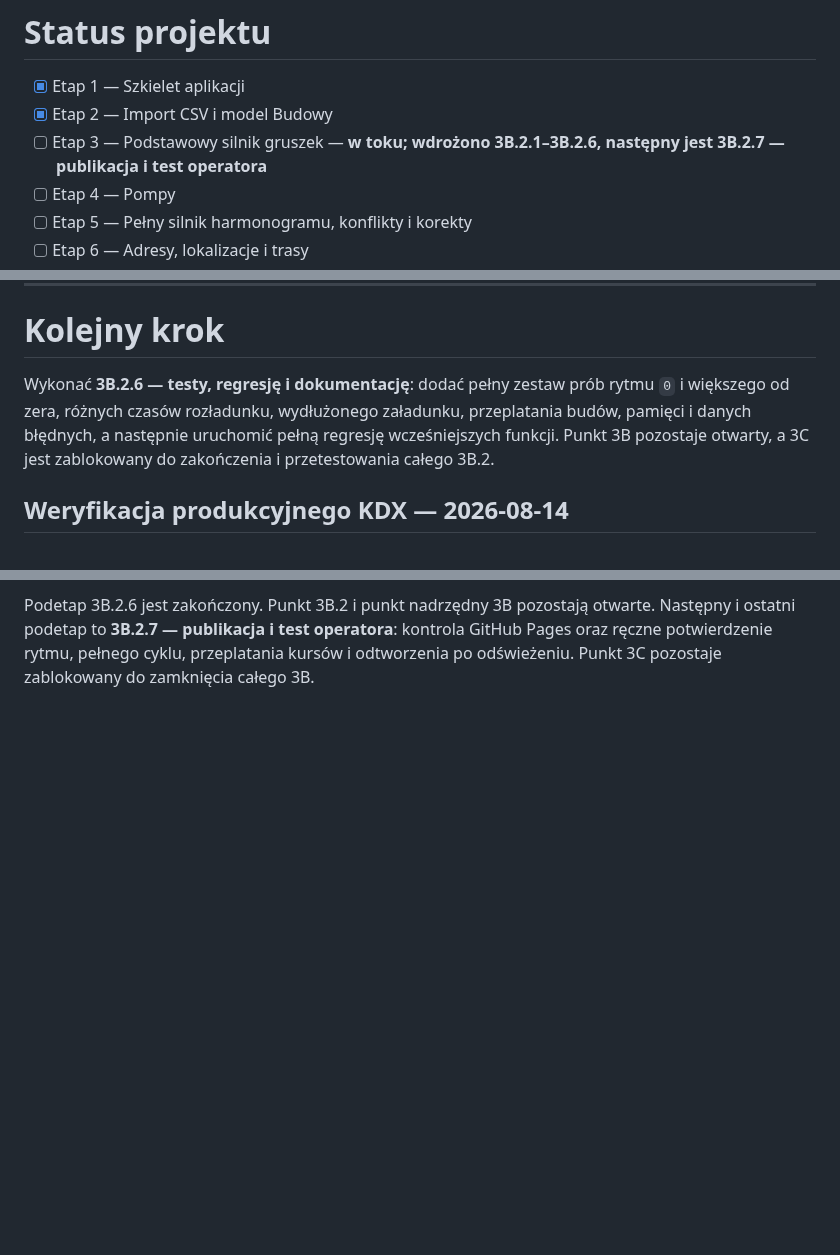
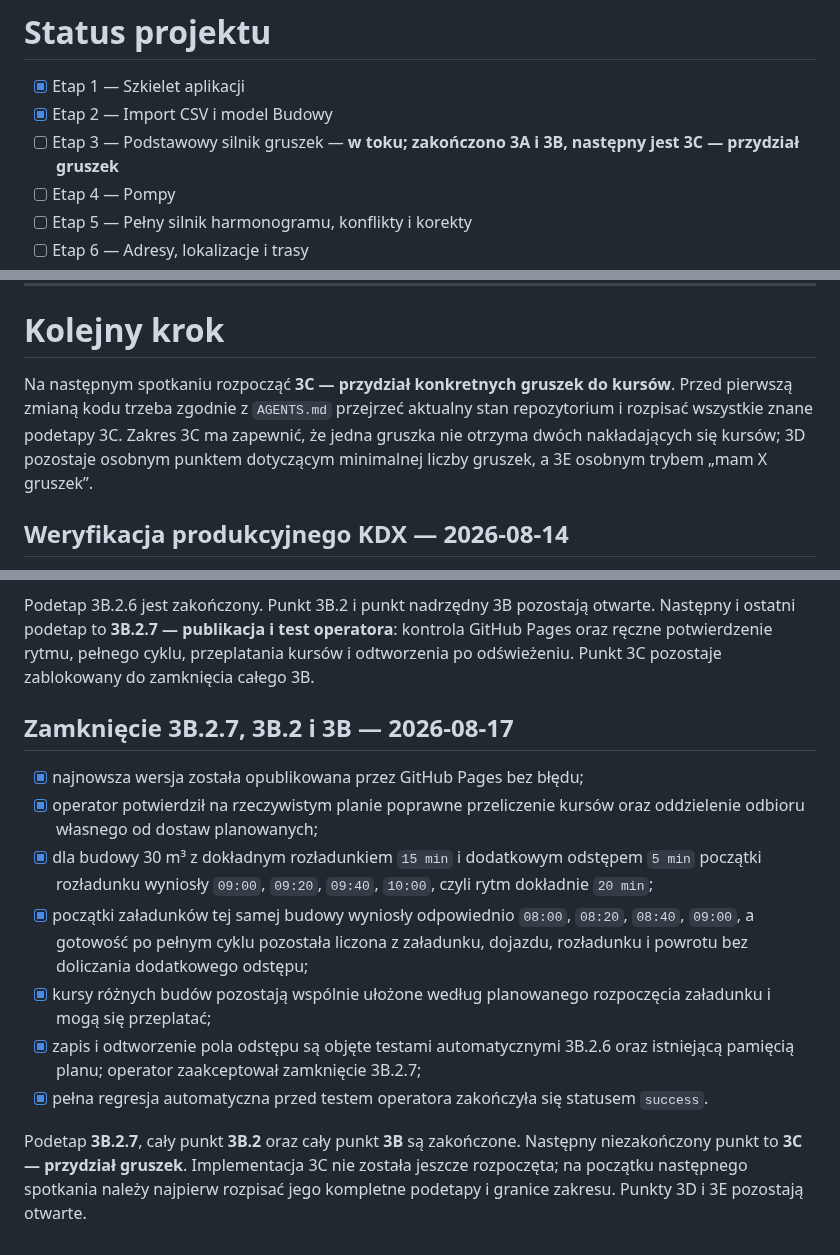
Before and after one commit to aprofirm/Harmonogram_Betonowan_v4, a Markdown page: ETAPY_ROZWOJU.md, 3 parts joined by grey strips. Rendered like a GitHub page; blank space fills up the shorter version.

```diff
--- a/ETAPY_ROZWOJU.md
+++ b/ETAPY_ROZWOJU.md
@@ -48,7 +48,7 @@ Po każdym etapie wykonujemy również krótki test regresji funkcji z wcześnie
 
 - [x] Etap 1 — Szkielet aplikacji
 - [x] Etap 2 — Import CSV i model Budowy
-- [ ] Etap 3 — Podstawowy silnik gruszek — **w toku; wdrożono 3B.2.1–3B.2.6, następny jest 3B.2.7 — publikacja i test operatora**
+- [ ] Etap 3 — Podstawowy silnik gruszek — **w toku; zakończono 3A i 3B, następny jest 3C — przydział gruszek**
 - [ ] Etap 4 — Pompy
 - [ ] Etap 5 — Pełny silnik harmonogramu, konflikty i korekty
 - [ ] Etap 6 — Adresy, lokalizacje i trasy
@@ -683,11 +683,12 @@ Jeżeli rozmowa nie wniosła nowego ustalenia, nie tworzymy pustego wpisu. Pomys
 
 # Kolejny krok
 
-Wykonać **3B.2.6 — testy, regresję i dokumentację**: dodać pełny zestaw prób
-rytmu `0` i większego od zera, różnych czasów rozładunku, wydłużonego
-załadunku, przeplatania budów, pamięci i danych błędnych, a następnie uruchomić
-pełną regresję wcześniejszych funkcji. Punkt 3B pozostaje otwarty, a 3C jest
-zablokowany do zakończenia i przetestowania całego 3B.2.
+Na następnym spotkaniu rozpocząć **3C — przydział konkretnych gruszek do
+kursów**. Przed pierwszą zmianą kodu trzeba zgodnie z `AGENTS.md` przejrzeć
+aktualny stan repozytorium i rozpisać wszystkie znane podetapy 3C. Zakres 3C ma
+zapewnić, że jedna gruszka nie otrzyma dwóch nakładających się kursów; 3D
+pozostaje osobnym punktem dotyczącym minimalnej liczby gruszek, a 3E osobnym
+trybem „mam X gruszek”.
 
 
 ## Weryfikacja produkcyjnego KDX — 2026-08-14
@@ -1196,3 +1197,28 @@ otwarte. Następny i ostatni podetap to **3B.2.7 — publikacja i test operatora
 kontrola GitHub Pages oraz ręczne potwierdzenie rytmu, pełnego cyklu,
 przeplatania kursów i odtworzenia po odświeżeniu. Punkt 3C pozostaje
 zablokowany do zamknięcia całego 3B.
+
+
+## Zamknięcie 3B.2.7, 3B.2 i 3B — 2026-08-17
+
+- [x] najnowsza wersja została opublikowana przez GitHub Pages bez błędu;
+- [x] operator potwierdził na rzeczywistym planie poprawne przeliczenie kursów
+  oraz oddzielenie odbioru własnego od dostaw planowanych;
+- [x] dla budowy 30 m³ z dokładnym rozładunkiem `15 min` i dodatkowym odstępem
+  `5 min` początki rozładunku wyniosły `09:00`, `09:20`, `09:40`, `10:00`,
+  czyli rytm dokładnie `20 min`;
+- [x] początki załadunków tej samej budowy wyniosły odpowiednio `08:00`,
+  `08:20`, `08:40`, `09:00`, a gotowość po pełnym cyklu pozostała liczona z
+  załadunku, dojazdu, rozładunku i powrotu bez doliczania dodatkowego odstępu;
+- [x] kursy różnych budów pozostają wspólnie ułożone według planowanego
+  rozpoczęcia załadunku i mogą się przeplatać;
+- [x] zapis i odtworzenie pola odstępu są objęte testami automatycznymi 3B.2.6
+  oraz istniejącą pamięcią planu; operator zaakceptował zamknięcie 3B.2.7;
+- [x] pełna regresja automatyczna przed testem operatora zakończyła się
+  statusem `success`.
+
+Podetap **3B.2.7**, cały punkt **3B.2** oraz cały punkt **3B** są zakończone.
+Następny niezakończony punkt to **3C — przydział gruszek**. Implementacja 3C
+nie została jeszcze rozpoczęta; na początku następnego spotkania należy najpierw
+rozpisać jego kompletne podetapy i granice zakresu. Punkty 3D i 3E pozostają
+otwarte.
```
Also changed, not shown: other parts of ETAPY_ROZWOJU.md (+3 -3 lines), README.md (+3 -3 lines), testy/TESTY_ETAP_3.md (+15 -3 lines).
